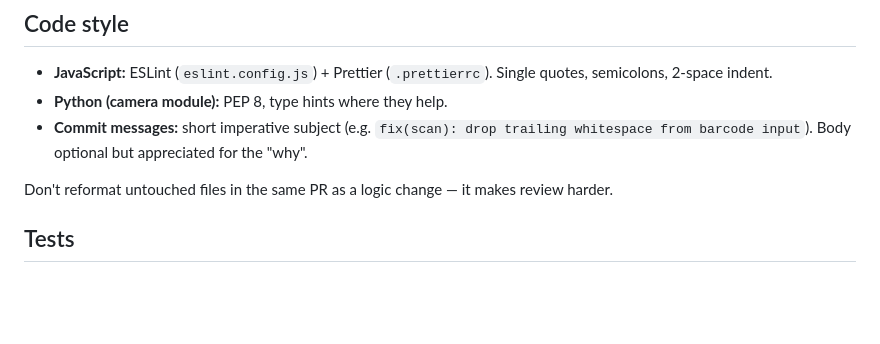
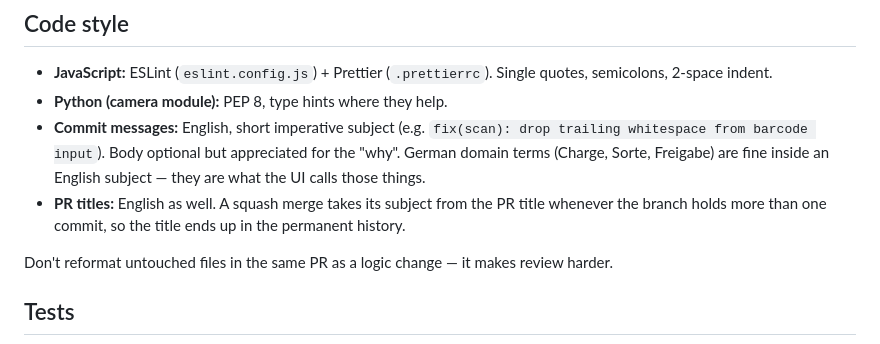
Before and after one commit to meisterpilze/meistertracker, a Markdown page: CONTRIBUTING.md, the part around the change. Rendered like a GitHub page; blank space fills up the shorter version.

Commit message:
docs(contributing): commit and PR titles in English, and say why the title matters (#486)
Nothing in the repo stated the language, so it got picked per session and
drifted. Three of 658 commit subjects are German, and all three are squash
titles taken from a multi-commit PR rather than a message written at commit
time. Four of the last thirty PR titles are German.

The PR-title half is the part that actually reaches the history. GitHub's
squash takes its subject from the commit when a branch holds one commit and
from the PR title when it holds several — which is why #484's German title
never landed and #483's did. A rule that says only "commit messages" would
therefore miss the case that produced every German line in the log, so the
title is named explicitly.

German domain terms stay allowed inside an English subject. Charge, Sorte and
Freigabe are what the UI calls those things, and the log already reads that
way: "grain spawn belongs in Labor, not mixed into Chargen".

Signed-off-by: Julian Zienert <julian@zienert.nl>

```diff
--- a/CONTRIBUTING.md
+++ b/CONTRIBUTING.md
@@ -49,7 +49,8 @@ This is the only supported way to start the server (see in-repo notes — it han
 
 - **JavaScript:** ESLint (`eslint.config.js`) + Prettier (`.prettierrc`). Single quotes, semicolons, 2-space indent.
 - **Python (camera module):** PEP 8, type hints where they help.
-- **Commit messages:** short imperative subject (e.g. `fix(scan): drop trailing whitespace from barcode input`). Body optional but appreciated for the "why".
+- **Commit messages:** English, short imperative subject (e.g. `fix(scan): drop trailing whitespace from barcode input`). Body optional but appreciated for the "why". German domain terms (Charge, Sorte, Freigabe) are fine inside an English subject — they are what the UI calls those things.
+- **PR titles:** English as well. A squash merge takes its subject from the PR title whenever the branch holds more than one commit, so the title ends up in the permanent history.
 
 Don't reformat untouched files in the same PR as a logic change — it makes review harder.
 
```
